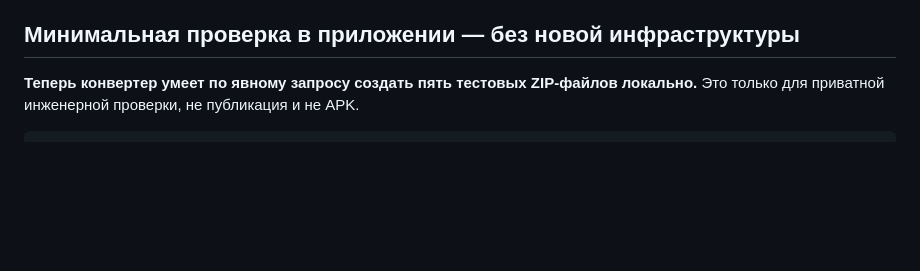
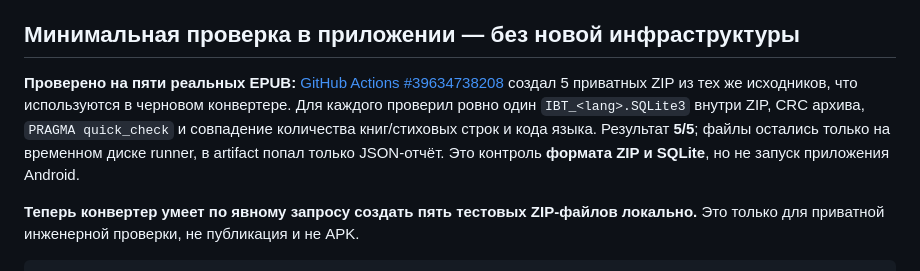
Before and after one commit to lifemaksim-source/bible-app-modules, a Markdown page: docs/ibt-epub-draft-sqlite-20261021.md, the part around the change. Drawn GitHub-style; blank space fills up the shorter version.

Commit message:
docs(ibt): confirm five real ZIP importer-format checks before Android QA

````diff
--- a/docs/ibt-epub-draft-sqlite-20261021.md
+++ b/docs/ibt-epub-draft-sqlite-20261021.md
@@ -36,6 +36,8 @@ GitHub Actions [#39630706196](https://github.com/lifemaksim-source/bible-app-mod
 
 ## Минимальная проверка в приложении — без новой инфраструктуры
 
+**Проверено на пяти реальных EPUB:** [GitHub Actions #39634738208](https://github.com/lifemaksim-source/bible-app-modules/actions/runs/39634738208) создал 5 приватных ZIP из тех же исходников, что используются в черновом конвертере. Для каждого проверил ровно один `IBT_<lang>.SQLite3` внутри ZIP, CRC архива, `PRAGMA quick_check` и совпадение количества книг/стиховых строк и кода языка. Результат **5/5**; файлы остались только на временном диске runner, в artifact попал только JSON-отчёт. Это контроль **формата ZIP и SQLite**, но не запуск приложения Android.
+
 **Теперь конвертер умеет по явному запросу создать пять тестовых ZIP-файлов локально.** Это только для приватной инженерной проверки, не публикация и не APK.
 
 ```bash
````
